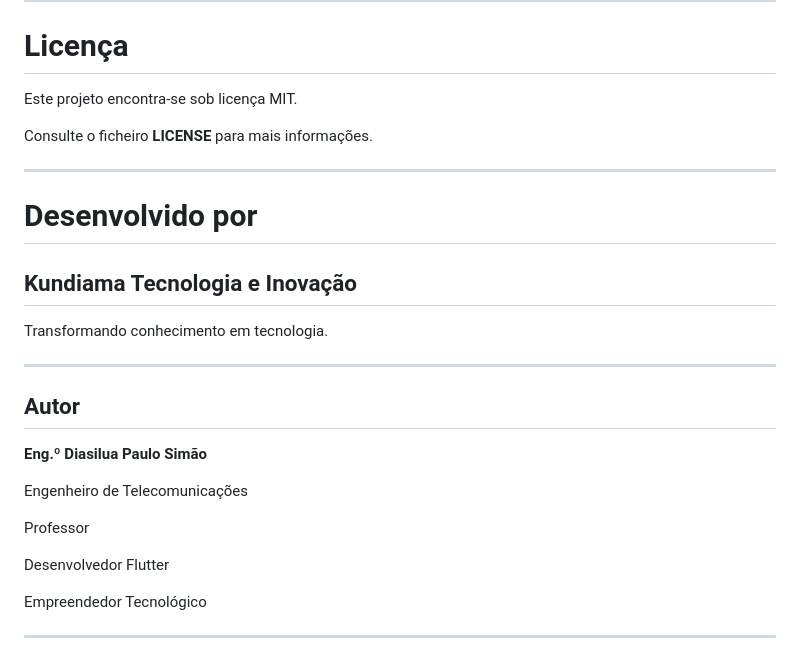
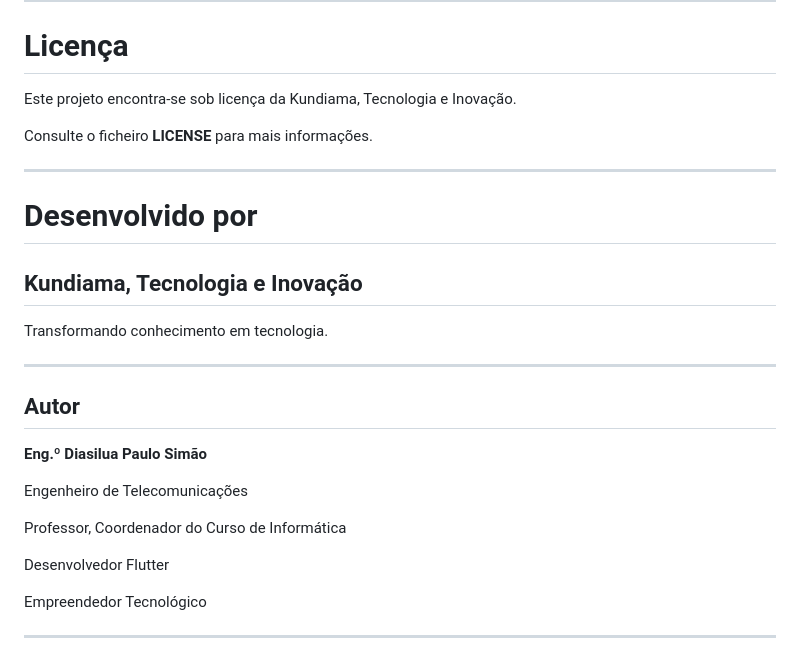
Before and after one commit to PauloTec/app_db_konversor, a Markdown page: db_konversor/README.md, the part around one of its changes. Drawn GitHub-style.

```diff
--- a/db_konversor/README.md
+++ b/db_konversor/README.md
@@ -173,7 +170,7 @@ Também pode abrir uma **Issue** para reportar bugs ou sugerir novas funcionalid
 
 # Licença
 
-Este projeto encontra-se sob licença MIT.
+Este projeto encontra-se sob licença da Kundiama, Tecnologia e Inovação.
 
 Consulte o ficheiro **LICENSE** para mais informações.
 
@@ -181,7 +178,7 @@ Consulte o ficheiro **LICENSE** para mais informações.
 
 # Desenvolvido por
 
-## Kundiama Tecnologia e Inovação
+## Kundiama, Tecnologia e Inovação
 
 Transformando conhecimento em tecnologia.
 
@@ -193,7 +190,7 @@ Transformando conhecimento em tecnologia.
 
 Engenheiro de Telecomunicações
 
-Professor
+Professor, Coordenador do Curso de Informática
 
 Desenvolvedor Flutter
 
```
Also changed, not shown: other parts of db_konversor/README.md (+3 -6 lines).
